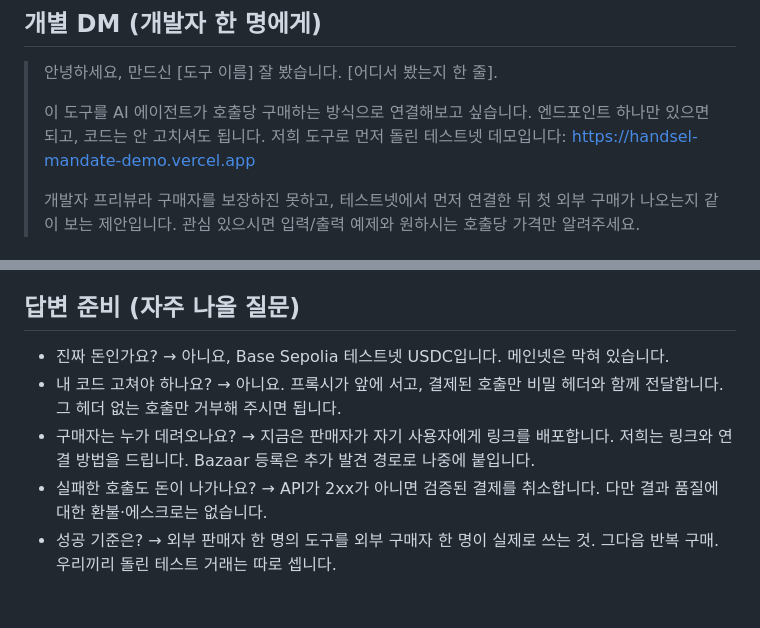
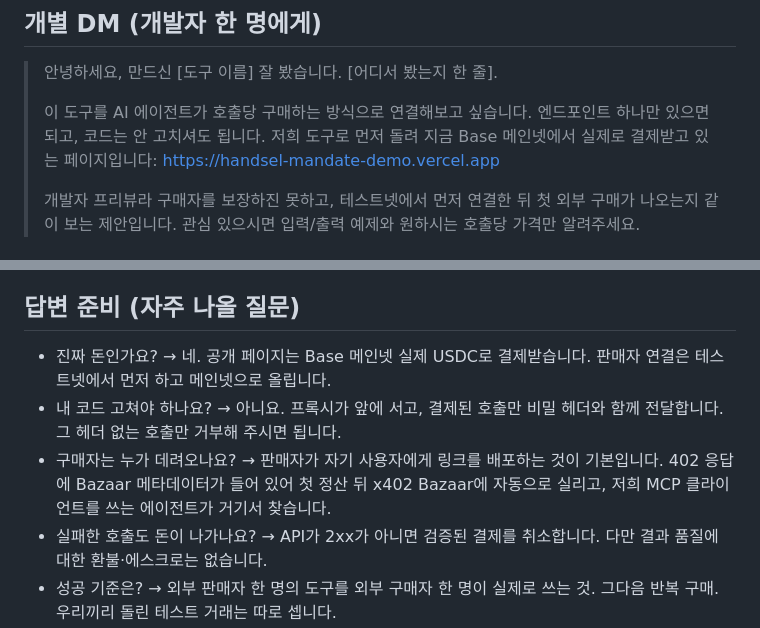
Before and after one commit to Kairose-master/handsel-mandate, a Markdown page: docs/launch-copy.md, 2 parts joined by grey strips. GitHub-like rendering; blank space fills up the shorter version.

```diff
--- a/docs/launch-copy.md
+++ b/docs/launch-copy.md
@@ -39,7 +54,7 @@
 
 > 안녕하세요, 만드신 [도구 이름] 잘 봤습니다. [어디서 봤는지 한 줄].
 >
-> 이 도구를 AI 에이전트가 호출당 구매하는 방식으로 연결해보고 싶습니다. 엔드포인트 하나만 있으면 되고, 코드는 안 고치셔도 됩니다. 저희 도구로 먼저 돌린 테스트넷 데모입니다: https://handsel-mandate-demo.vercel.app
+> 이 도구를 AI 에이전트가 호출당 구매하는 방식으로 연결해보고 싶습니다. 엔드포인트 하나만 있으면 되고, 코드는 안 고치셔도 됩니다. 저희 도구로 먼저 돌려 지금 Base 메인넷에서 실제로 결제받고 있는 페이지입니다: https://handsel-mandate-demo.vercel.app
 >
 > 개발자 프리뷰라 구매자를 보장하진 못하고, 테스트넷에서 먼저 연결한 뒤 첫 외부 구매가 나오는지 같이 보는 제안입니다. 관심 있으시면 입력/출력 예제와 원하시는 호출당 가격만 알려주세요.
 
@@ -78,8 +93,8 @@ npm run record                                           # 라이브 페이지
 
 ## 답변 준비 (자주 나올 질문)
 
-- 진짜 돈인가요? → 아니요, Base Sepolia 테스트넷 USDC입니다. 메인넷은 막혀 있습니다.
+- 진짜 돈인가요? → 네. 공개 페이지는 Base 메인넷 실제 USDC로 결제받습니다. 판매자 연결은 테스트넷에서 먼저 하고 메인넷으로 올립니다.
 - 내 코드 고쳐야 하나요? → 아니요. 프록시가 앞에 서고, 결제된 호출만 비밀 헤더와 함께 전달합니다. 그 헤더 없는 호출만 거부해 주시면 됩니다.
-- 구매자는 누가 데려오나요? → 지금은 판매자가 자기 사용자에게 링크를 배포합니다. 저희는 링크와 연결 방법을 드립니다. Bazaar 등록은 추가 발견 경로로 나중에 붙입니다.
+- 구매자는 누가 데려오나요? → 판매자가 자기 사용자에게 링크를 배포하는 것이 기본입니다. 402 응답에 Bazaar 메타데이터가 들어 있어 첫 정산 뒤 x402 Bazaar에 자동으로 실리고, 저희 MCP 클라이언트를 쓰는 에이전트가 거기서 찾습니다.
 - 실패한 호출도 돈이 나가나요? → API가 2xx가 아니면 검증된 결제를 취소합니다. 다만 결과 품질에 대한 환불·에스크로는 없습니다.
 - 성공 기준은? → 외부 판매자 한 명의 도구를 외부 구매자 한 명이 실제로 쓰는 것. 그다음 반복 구매. 우리끼리 돌린 테스트 거래는 따로 셉니다.
```
Also changed, not shown: other parts of docs/launch-copy.md (+35 -20 lines).
